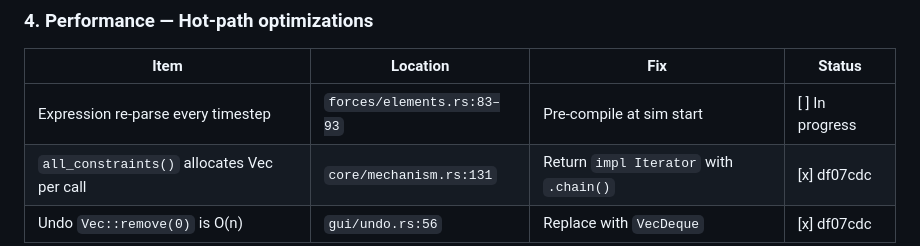
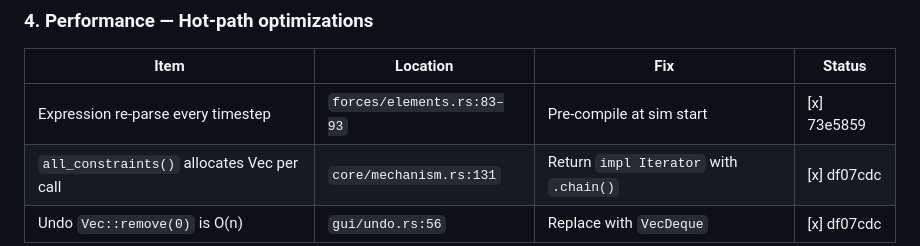
Before and after one commit to coleas33/linkage_sim, a Markdown page: docs/improvements_3202026.md, the part around the change. Drawn GitHub-style.

Commit message:
docs: update improvements readme — all agreed items complete
Co-Authored-By: Claude Opus 4.6 (1M context) <noreply@anthropic.com>

```diff
--- a/docs/improvements_3202026.md
+++ b/docs/improvements_3202026.md
@@ -47,7 +47,7 @@ The `CamFollowerJoint::gamma()` omits centripetal terms from the rotating direct
 
 | Item | Location | Fix | Status |
 |---|---|---|---|
-| Expression re-parse every timestep | `forces/elements.rs:83–93` | Pre-compile at sim start | [ ] In progress |
+| Expression re-parse every timestep | `forces/elements.rs:83–93` | Pre-compile at sim start | [x] 73e5859 |
 | `all_constraints()` allocates Vec per call | `core/mechanism.rs:131` | Return `impl Iterator` with `.chain()` | [x] df07cdc |
 | Undo `Vec::remove(0)` is O(n) | `gui/undo.rs:56` | Replace with `VecDeque` | [x] df07cdc |
 
```
